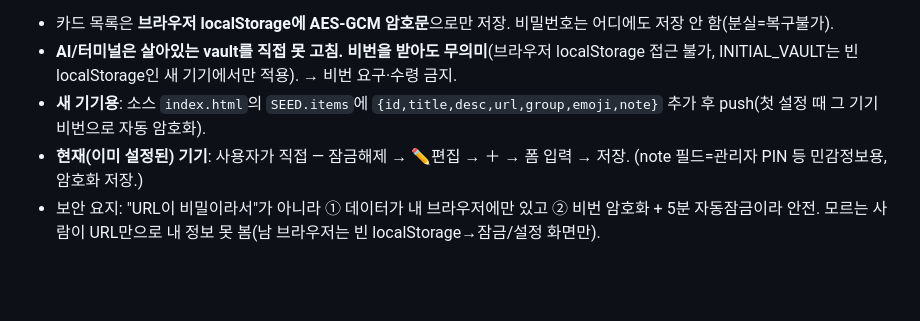
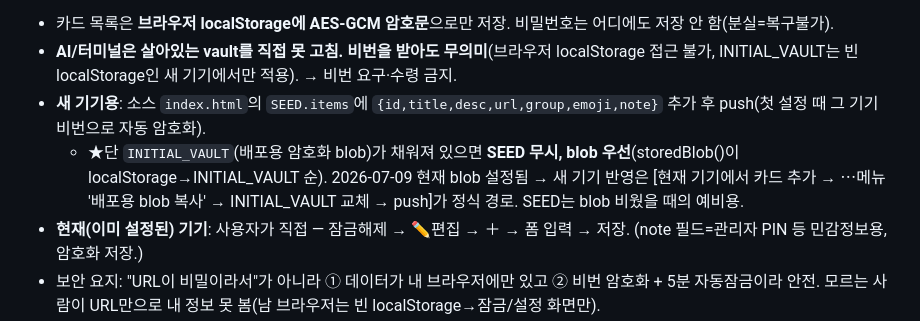
Before and after one commit to geungschool-hub/ai-tool, a Markdown page: 작업노트/배점계산기앱_허브등록.md, the part around the change. Rendered like a GitHub page; blank space fills up the shorter version.

Commit message:
작업노트: 개인허브 INITIAL_VAULT blob 우선(SEED 무시) 함정 기록
Co-Authored-By: Claude Fable 5 <noreply@anthropic.com>

```diff
--- a/작업노트/배점계산기앱_허브등록.md
+++ b/작업노트/배점계산기앱_허브등록.md
@@ -28,6 +28,7 @@
 - 카드 목록은 **브라우저 localStorage에 AES-GCM 암호문**으로만 저장. 비밀번호는 어디에도 저장 안 함(분실=복구불가).
 - **AI/터미널은 살아있는 vault를 직접 못 고침. 비번을 받아도 무의미**(브라우저 localStorage 접근 불가, INITIAL_VAULT는 빈 localStorage인 새 기기에서만 적용). → 비번 요구·수령 금지.
 - **새 기기용**: 소스 `index.html`의 `SEED.items`에 `{id,title,desc,url,group,emoji,note}` 추가 후 push(첫 설정 때 그 기기 비번으로 자동 암호화).
+  - ★단 `INITIAL_VAULT`(배포용 암호화 blob)가 채워져 있으면 **SEED 무시, blob 우선**(storedBlob()이 localStorage→INITIAL_VAULT 순). 2026-07-09 현재 blob 설정됨 → 새 기기 반영은 [현재 기기에서 카드 추가 → ⋯메뉴 '배포용 blob 복사' → INITIAL_VAULT 교체 → push]가 정식 경로. SEED는 blob 비웠을 때의 예비용.
 - **현재(이미 설정된) 기기**: 사용자가 직접 — 잠금해제 → ✏편집 → ＋ → 폼 입력 → 저장. (note 필드=관리자 PIN 등 민감정보용, 암호화 저장.)
 - 보안 요지: "URL이 비밀이라서"가 아니라 ① 데이터가 내 브라우저에만 있고 ② 비번 암호화 + 5분 자동잠금이라 안전. 모르는 사람이 URL만으로 내 정보 못 봄(남 브라우저는 빈 localStorage→잠금/설정 화면만).
 
```
